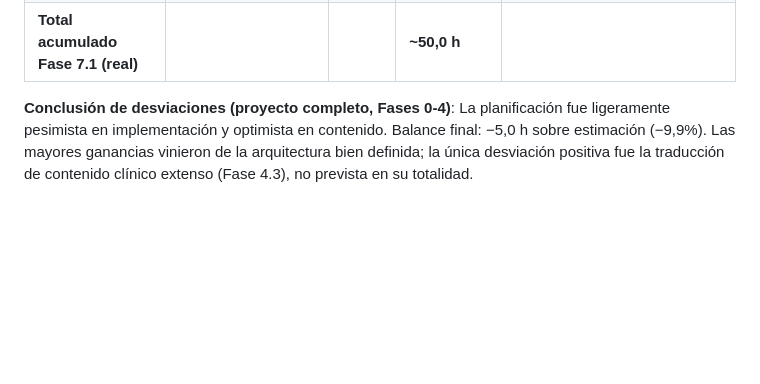
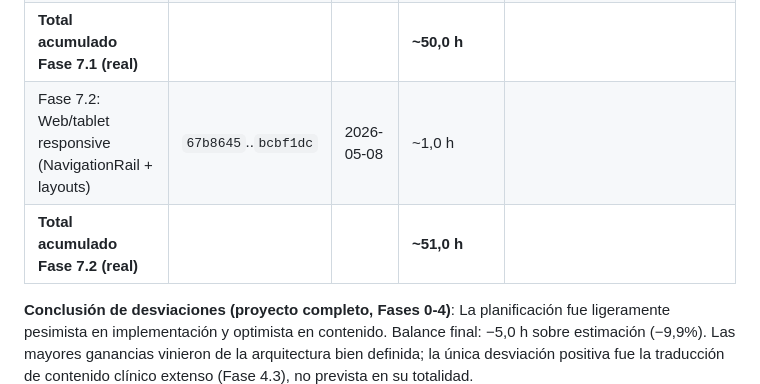
Before and after one commit to grisllo/NeuroScaleApp, a Markdown page: docs/METODOLOGIA_Y_PLANIFICACION.md, the part around the change. Drawn GitHub-style; blank space fills up the shorter version.

```diff
--- a/docs/METODOLOGIA_Y_PLANIFICACION.md
+++ b/docs/METODOLOGIA_Y_PLANIFICACION.md
@@ -176,6 +176,8 @@ Reconstruida a partir de commits git y sesiones de trabajo documentadas.
 | **Total acumulado Fase 6 completa (real)** | | | **~49,5 h** |
 | Fase 7.1: Indicador visual modo sin conexión | `8f5f442`..`c9f5066` | 2026-05-08 | ~0,5 h |
 | **Total acumulado Fase 7.1 (real)** | | | **~50,0 h** |
+| Fase 7.2: Web/tablet responsive (NavigationRail + layouts) | `67b8645`..`bcbf1dc` | 2026-05-08 | ~1,0 h |
+| **Total acumulado Fase 7.2 (real)** | | | **~51,0 h** |
 
 **Conclusión de desviaciones (proyecto completo, Fases 0-4)**: La planificación fue ligeramente pesimista en implementación y optimista en contenido. Balance final: −5,0 h sobre estimación (−9,9%). Las mayores ganancias vinieron de la arquitectura bien definida; la única desviación positiva fue la traducción de contenido clínico extenso (Fase 4.3), no prevista en su totalidad.
 
```
Also changed, not shown: README.md (+1 -0 lines), docs/ROADMAP.md (+18 -0 lines).
